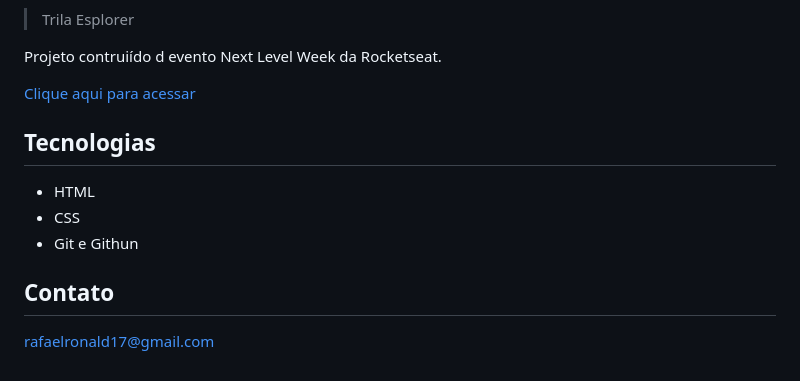
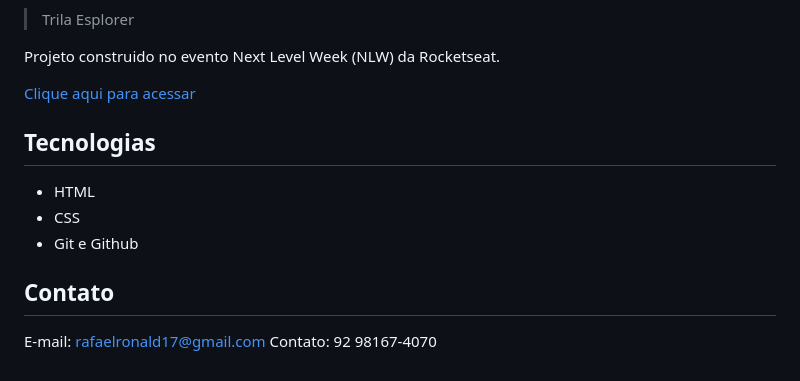
Before and after one commit to rafaelronald17/NLW, a Markdown page: README.MD, the part around the change printed below. Rendered like a GitHub page.

```diff
--- a/README.MD
+++ b/README.MD
@@ -4,7 +4,7 @@
 
  > Trila Esplorer
 
- Projeto contruiído d evento Next Level Week da Rocketseat.
+ Projeto construido no evento Next Level Week (NLW) da Rocketseat.
 
  [Clique aqui para acessar](https://rafaelronald17.github.io/nlw-esports-explorer/)
 
@@ -12,8 +12,9 @@
 
  - HTML
  - CSS
- - Git e Githun
+ - Git e Github
 
  ## Contato
 
- rafaelronald17@gmail.com
+ E-mail: rafaelronald17@gmail.com
+ Contato: 92 98167-4070
```
Also changed, not shown: other parts of README.MD (+1 -1 lines), .github/preview.png.png, .github/preview2.png.png (deleted).
